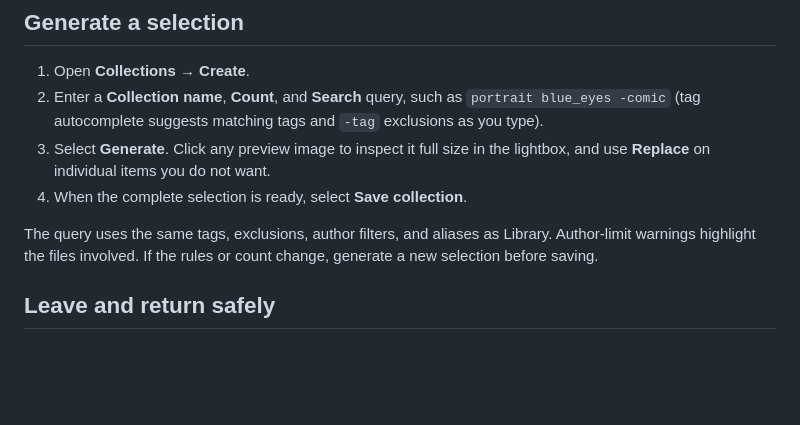
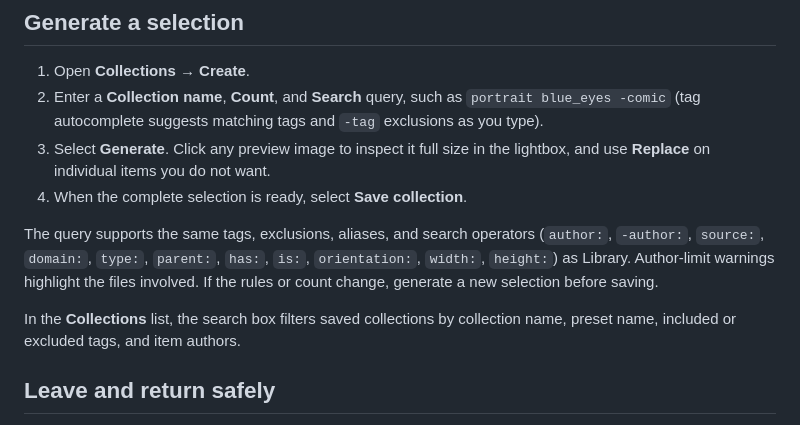
Before and after one commit to iban27830/jiffle, a Markdown page: guide/collections.md, the part around the change. Drawn GitHub-style; blank space fills up the shorter version.

```diff
--- a/guide/collections.md
+++ b/guide/collections.md
@@ -9,7 +9,9 @@
 3. Select **Generate**. Click any preview image to inspect it full size in the lightbox, and use **Replace** on individual items you do not want.
 4. When the complete selection is ready, select **Save collection**.
 
-The query uses the same tags, exclusions, author filters, and aliases as Library. Author-limit warnings highlight the files involved. If the rules or count change, generate a new selection before saving.
+The query supports the same tags, exclusions, aliases, and search operators (`author:`, `-author:`, `source:`, `domain:`, `type:`, `parent:`, `has:`, `is:`, `orientation:`, `width:`, `height:`) as Library. Author-limit warnings highlight the files involved. If the rules or count change, generate a new selection before saving.
+
+In the **Collections** list, the search box filters saved collections by collection name, preset name, included or excluded tags, and item authors.
 
 ## Leave and return safely
 
```
Also changed, not shown: guide/import-review.md (+4 -4 lines), guide/library.md (+10 -4 lines).
